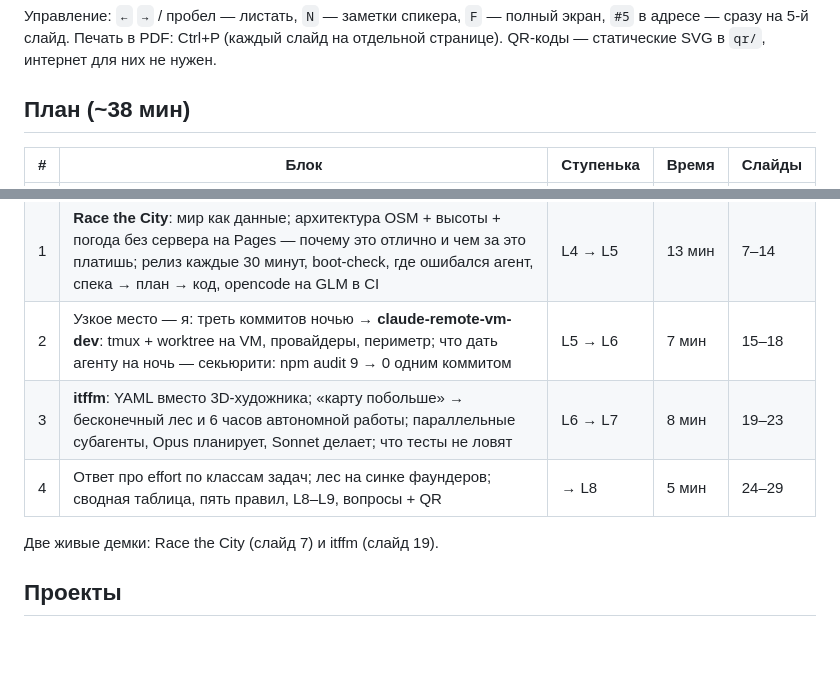
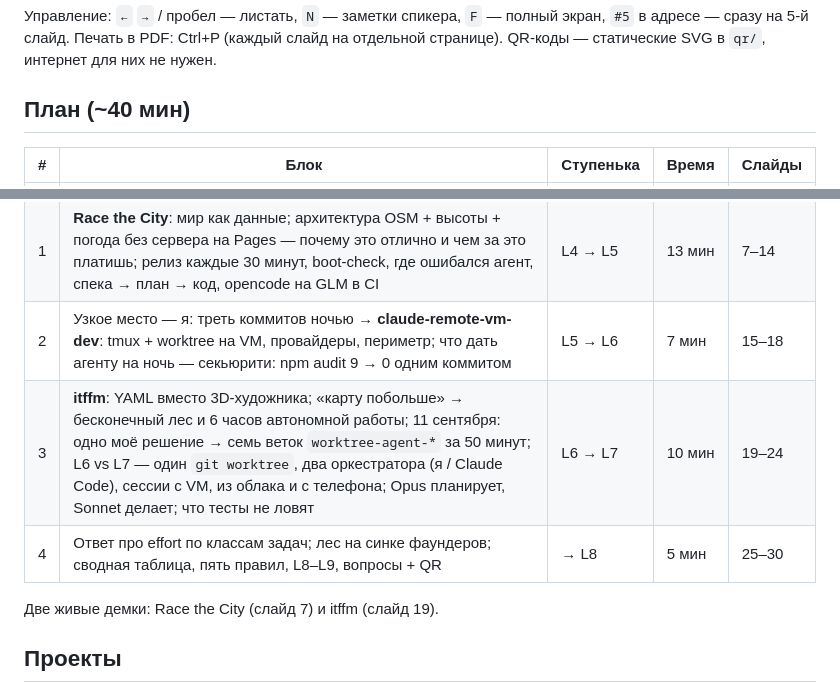
Before and after one commit to kryadov/agents-while-i-sleep, a Markdown page: README.md, 2 parts joined by grey strips. Rendered like a GitHub page; blank space fills up the shorter version.

Commit message:
README: plan for the two L7 slides
Co-Authored-By: Claude Opus 5.5 <noreply@anthropic.com>

```diff
--- a/README.md
+++ b/README.md
@@ -8,15 +8,15 @@
 
 Управление: `←` `→` / пробел — листать, `N` — заметки спикера, `F` — полный экран, `#5` в адресе — сразу на 5-й слайд. Печать в PDF: Ctrl+P (каждый слайд на отдельной странице). QR-коды — статические SVG в `qr/`, интернет для них не нужен.
 
-## План (~38 мин)
+## План (~40 мин)
 
 | # | Блок | Ступенька | Время | Слайды |
 |---|---|---|---|---|
 | 0 | Обо мне (сайт + QR). На работе — агенты для внутренних продуктов, наружу только анонсы в прессе ([Azul](https://www.azul.com/newsroom/azul-launches-ai-assistant-that-tells-it-and-security-teams-where-java-licensing-and-security-risk-is-hiding)), после работы — за рамками. Вериги $20 Claude Pro + $100 OpenRouter (GLM/Kimi): когда effort medium = x-high? Лестница L1–L9 | — | 6 мин | 1–6 |
 | 1 | **Race the City**: мир как данные; архитектура OSM + высоты + погода без сервера на Pages — почему это отлично и чем за это платишь; релиз каждые 30 минут, boot-check, где ошибался агент, спека → план → код, opencode на GLM в CI | L4 → L5 | 13 мин | 7–14 |
 | 2 | Узкое место — я: треть коммитов ночью → **claude-remote-vm-dev**: tmux + worktree на VM, провайдеры, периметр; что дать агенту на ночь — секьюрити: npm audit 9 → 0 одним коммитом | L5 → L6 | 7 мин | 15–18 |
-| 3 | **itffm**: YAML вместо 3D-художника; «карту побольше» → бесконечный лес и 6 часов автономной работы; параллельные субагенты, Opus планирует, Sonnet делает; что тесты не ловят | L6 → L7 | 8 мин | 19–23 |
-| 4 | Ответ про effort по классам задач; лес на синке фаундеров; сводная таблица, пять правил, L8–L9, вопросы + QR | → L8 | 5 мин | 24–29 |
+| 3 | **itffm**: YAML вместо 3D-художника; «карту побольше» → бесконечный лес и 6 часов автономной работы; 11 сентября: одно моё решение → семь веток `worktree-agent-*` за 50 минут; L6 vs L7 — один `git worktree`, два оркестратора (я / Claude Code), сессии с VM, из облака и с телефона; Opus планирует, Sonnet делает; что тесты не ловят | L6 → L7 | 10 мин | 19–24 |
+| 4 | Ответ про effort по классам задач; лес на синке фаундеров; сводная таблица, пять правил, L8–L9, вопросы + QR | → L8 | 5 мин | 25–30 |
 
 Две живые демки: Race the City (слайд 7) и itffm (слайд 19).
 
```
